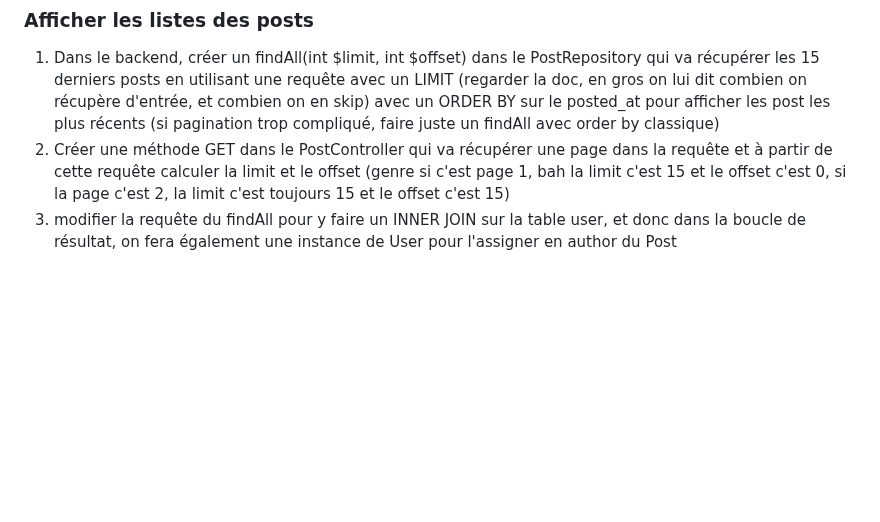
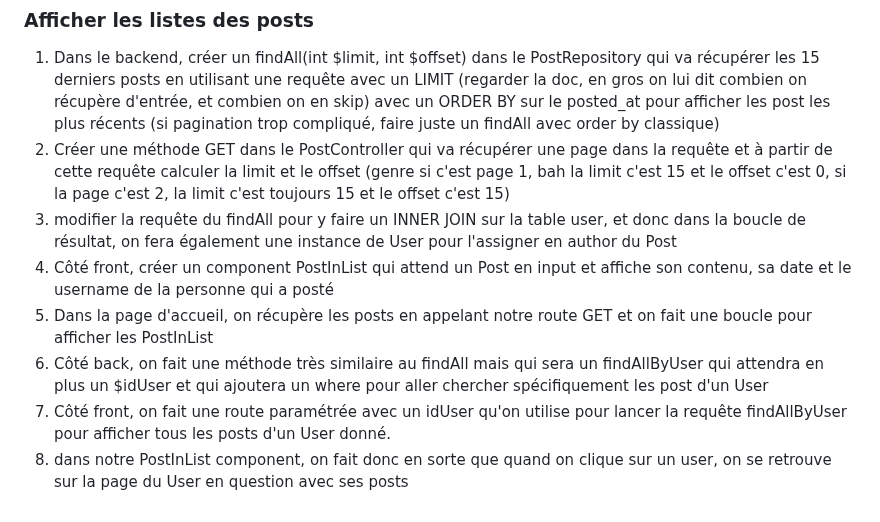
Before and after one commit to m2i-grenoble-2024/social-back, a Markdown page: README.md, the part around the change. Drawn GitHub-style; blank space fills up the shorter version.

Commit message:
instructions

```diff
--- a/README.md
+++ b/README.md
@@ -48,3 +48,8 @@ En suivant les README des projets [symfony-auth](https://github.com/m2i-grenoble
 1. Dans le backend, créer un findAll(int $limit, int $offset) dans le PostRepository qui va récupérer les 15 derniers posts en utilisant une requête avec un LIMIT (regarder la doc, en gros on lui dit combien on récupère d'entrée, et combien on en skip) avec un ORDER BY sur le posted_at pour afficher les post les plus récents (si pagination trop compliqué, faire juste un findAll avec order by classique)
 2. Créer une méthode GET dans le PostController qui va récupérer une page dans la requête et à partir de cette requête calculer la limit et le offset (genre si c'est page 1, bah la limit c'est 15 et le offset c'est 0, si la page c'est 2, la limit c'est toujours 15 et le offset c'est 15)
 3. modifier la requête du findAll pour y faire un INNER JOIN sur la table user, et donc dans la boucle de résultat, on fera également une instance de User pour l'assigner en author du Post
+4. Côté front, créer un component PostInList qui attend un Post en input et affiche son contenu, sa date et le username de la personne qui a posté
+5. Dans la page d'accueil, on récupère les posts en appelant notre route GET et on fait une boucle pour afficher les PostInList
+6. Côté back, on fait une méthode très similaire au findAll mais qui sera un findAllByUser qui attendra en plus un $idUser et qui ajoutera un where pour aller chercher spécifiquement les post d'un User
+7. Côté front, on fait une route paramétrée avec un idUser qu'on utilise pour lancer la requête findAllByUser pour afficher tous les posts d'un User donné.
+8. dans notre PostInList component, on fait donc en sorte que quand on clique sur un user, on se retrouve sur la page du User en question avec ses posts
```
